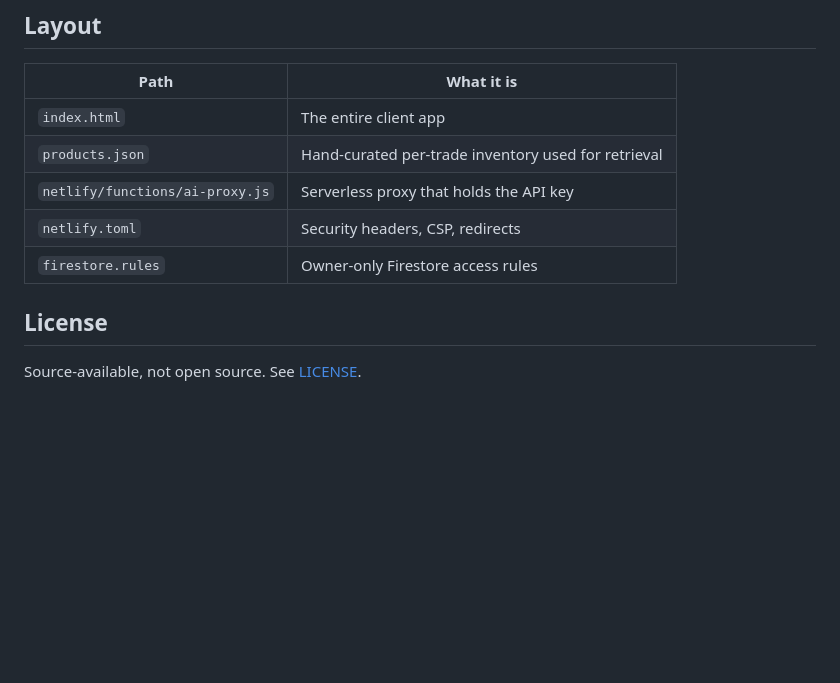
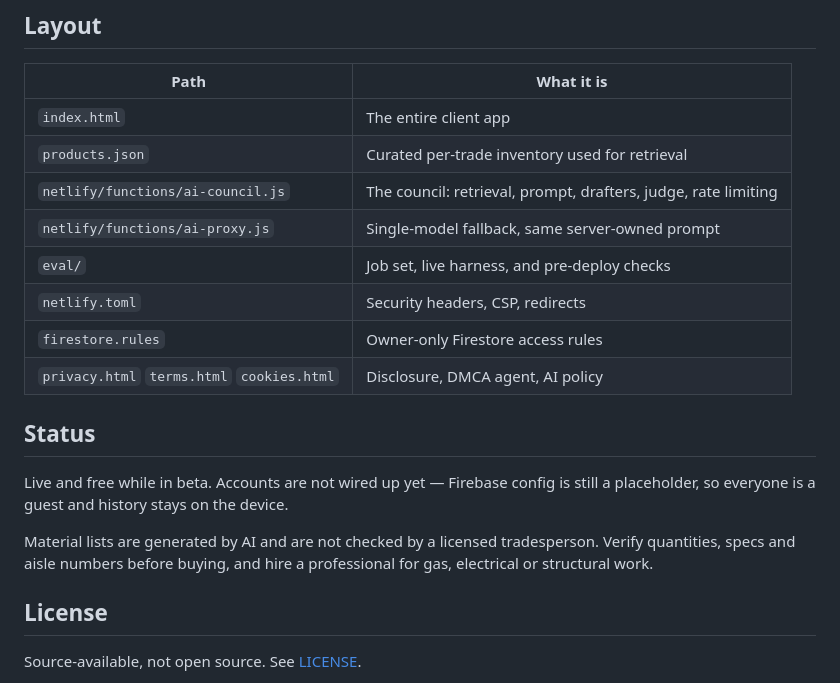
Before and after one commit to matthew-6741/ask-daniel, a Markdown page: README.md, the part around one of its changes. Drawn GitHub-style; blank space fills up the shorter version.

```diff
--- a/README.md
+++ b/README.md
@@ -88,10 +127,19 @@ Set `USE_LOCAL = true` near the top of `index.html` to run against a local Ollam
 | Path | What it is |
 |---|---|
 | `index.html` | The entire client app |
-| `products.json` | Hand-curated per-trade inventory used for retrieval |
-| `netlify/functions/ai-proxy.js` | Serverless proxy that holds the API key |
+| `products.json` | Curated per-trade inventory used for retrieval |
+| `netlify/functions/ai-council.js` | The council: retrieval, prompt, drafters, judge, rate limiting |
+| `netlify/functions/ai-proxy.js` | Single-model fallback, same server-owned prompt |
+| `eval/` | Job set, live harness, and pre-deploy checks |
 | `netlify.toml` | Security headers, CSP, redirects |
 | `firestore.rules` | Owner-only Firestore access rules |
+| `privacy.html` `terms.html` `cookies.html` | Disclosure, DMCA agent, AI policy |
+
+## Status
+
+Live and free while in beta. Accounts are not wired up yet — Firebase config is still a placeholder, so everyone is a guest and history stays on the device.
+
+Material lists are generated by AI and are not checked by a licensed tradesperson. Verify quantities, specs and aisle numbers before buying, and hire a professional for gas, electrical or structural work.
 
 ## License
 
```
Also changed, not shown: other parts of README.md (+82 -43 lines).
